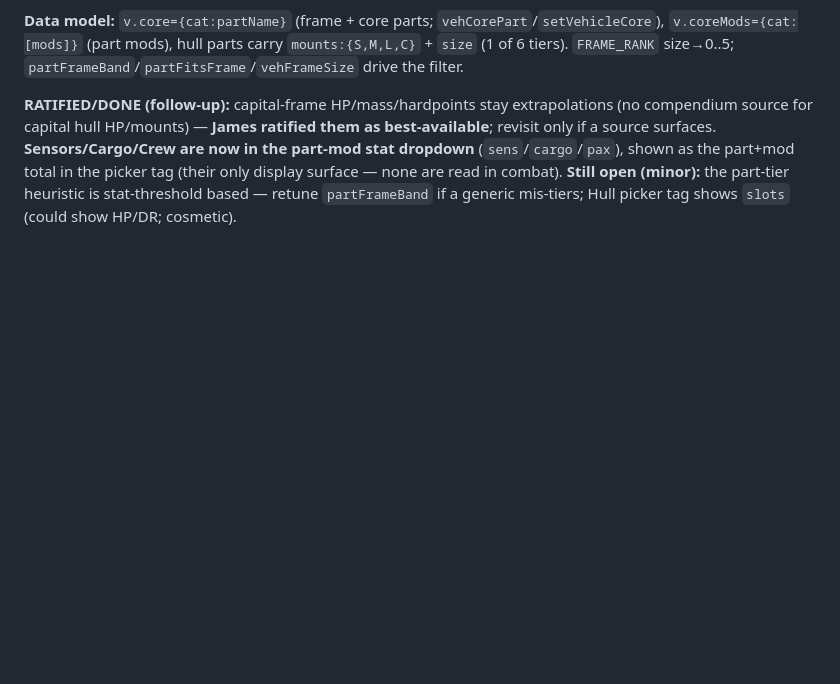
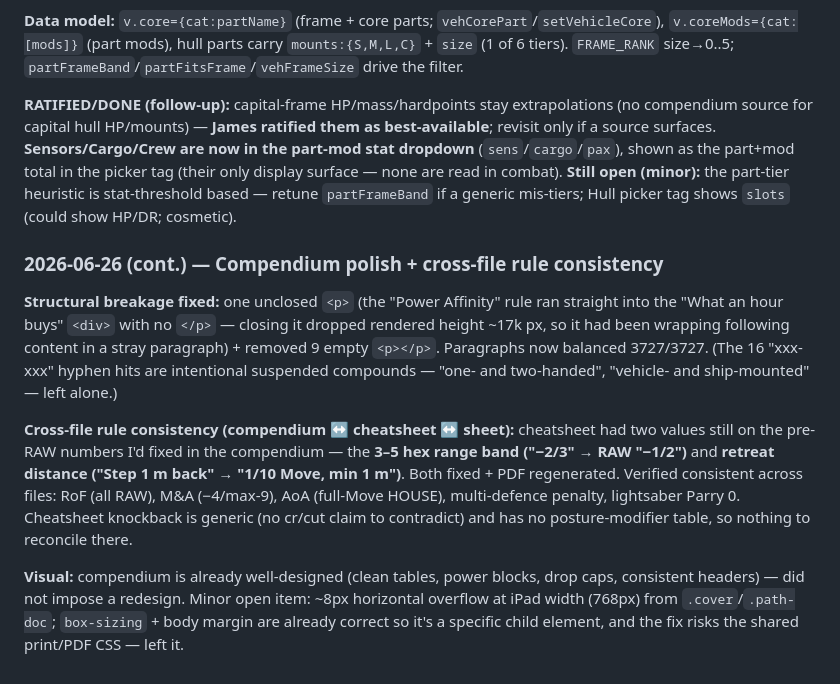
Before and after one commit to Recoson/Star-wars-GURPS-campaign, a Markdown page: CONTEXT.md, the part around the change. GitHub-like rendering; blank space fills up the shorter version.

Commit message:
CONTEXT: log compendium polish + cross-file rule consistency pass

```diff
--- a/CONTEXT.md
+++ b/CONTEXT.md
@@ -537,3 +537,11 @@ for capital hull HP/mounts) — **James ratified them as best-available**; revis
 total in the picker tag (their only display surface — none are read in combat). **Still open (minor):** the
 part-tier heuristic is stat-threshold based — retune `partFrameBand` if a generic mis-tiers; Hull picker tag
 shows `slots` (could show HP/DR; cosmetic).
+
+### 2026-06-26 (cont.) — Compendium polish + cross-file rule consistency
+
+**Structural breakage fixed:** one unclosed `<p>` (the "Power Affinity" rule ran straight into the "What an hour buys" `<div>` with no `</p>` — closing it dropped rendered height ~17k px, so it had been wrapping following content in a stray paragraph) + removed 9 empty `<p></p>`. Paragraphs now balanced 3727/3727. (The 16 "xxx- xxx" hyphen hits are intentional suspended compounds — "one- and two-handed", "vehicle- and ship-mounted" — left alone.)
+
+**Cross-file rule consistency (compendium ↔ cheatsheet ↔ sheet):** cheatsheet had two values still on the pre-RAW numbers I'd fixed in the compendium — the **3–5 hex range band ("−2/3" → RAW "−1/2")** and **retreat distance ("Step 1 m back" → "1/10 Move, min 1 m")**. Both fixed + PDF regenerated. Verified consistent across files: RoF (all RAW), M&A (−4/max-9), AoA (full-Move HOUSE), multi-defence penalty, lightsaber Parry 0. Cheatsheet knockback is generic (no cr/cut claim to contradict) and has no posture-modifier table, so nothing to reconcile there.
+
+**Visual:** compendium is already well-designed (clean tables, power blocks, drop caps, consistent headers) — did not impose a redesign. Minor open item: ~8px horizontal overflow at iPad width (768px) from `.cover`/`.path-doc`; `box-sizing` + body margin are already correct so it's a specific child element, and the fix risks the shared print/PDF CSS — left it.
```
